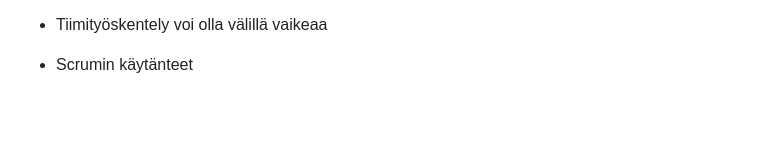
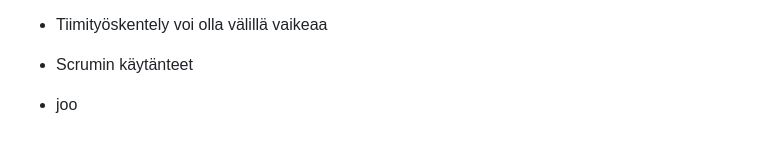
Before and after one commit to baritoni/portfolio, a Markdown page: portfolio.md, the part around the change. Drawn GitHub-style; blank space fills up the shorter version.

Commit message:
Create portfolio.md
Muokattu

```diff
--- a/portfolio.md
+++ b/portfolio.md
@@ -90,3 +90,4 @@ Jokaisena päivänä tein, tai ainakin yritin tehdä jotain projektimme eteen. P
 - Tiimityöskentely voi olla välillä vaikeaa
 
 - Scrumin käytänteet
+- joo
```
